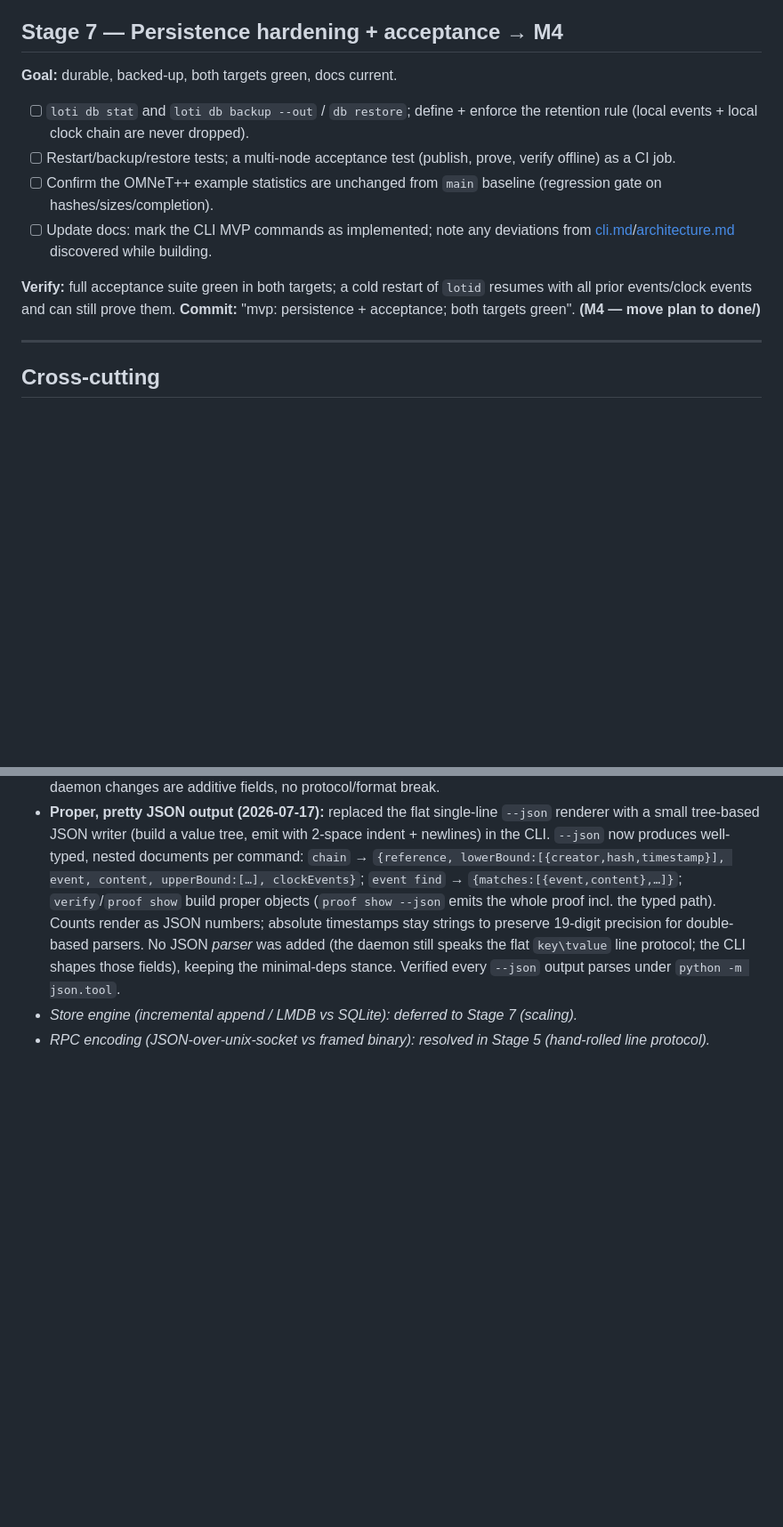
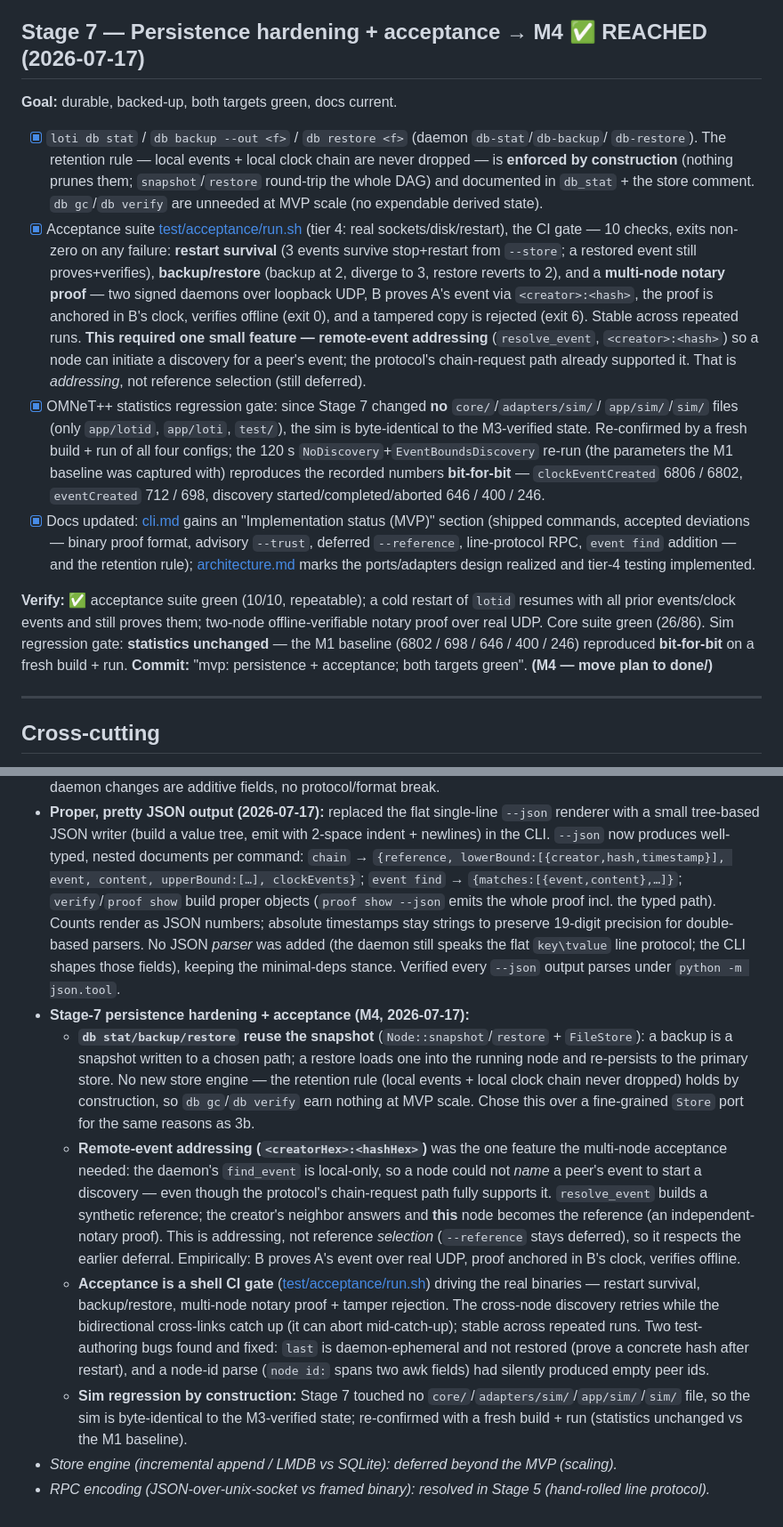
Before and after one commit to levy/loti, a Markdown page: plan/done/mvp-dual-target.md, 2 parts joined by grey strips. Shown at 89% size. GitHub-like rendering; blank space fills up the shorter version.

Commit message:
mvp: persistence + acceptance; both targets green (M4)
Stage 7 complete — the MVP is done. Move the plan to plan/done/.

- db stat/backup/restore + the retention rule (local events + clock chain never
  dropped, by construction); remote-event addressing (<creator>:<hash>) so a node
  can prove a peer's event.
- Production acceptance suite (test/acceptance/run.sh, tier 4): restart survival,
  backup/restore, and a multi-node notary proof over real UDP — verified offline,
  tamper rejected. 10/10, repeatable.
- Docs: cli.md Implementation-status section + deviations + retention; architecture.md
  marked realized, tier-4 testing implemented.
- Sim regression gate: PASS — a fresh build + run reproduces the M1 baseline
  (6802/698/646/400/246) bit-for-bit; zero sim-relevant files changed since M3.

Milestones M1–M4 all reached: one codebase runs as the OMNeT++ simulation (unchanged
statistics) and as a real lotid/loti node with portable, offline-verifiable proofs.

```diff
--- a/plan/pending/mvp-dual-target.md
+++ b/plan/done/mvp-dual-target.md
@@ -304,22 +306,41 @@ verify exit 0. Core suite green (26 cases / 86 assertions, +7 proof cases). Sim
 by `--deep` with no new OpenSSL/OMNeT++ dependency.
 **Commit:** "proof: portable proof format + offline loti verify". **(M3)**
 
-## Stage 7 — Persistence hardening + acceptance  → **M4**
+## Stage 7 — Persistence hardening + acceptance  → **M4 ✅ REACHED (2026-07-17)**
 
 **Goal:** durable, backed-up, both targets green, docs current.
 
-- [ ] `loti db stat` and `loti db backup --out` / `db restore`; define + enforce the retention
-      rule (local events + local clock chain are never dropped).
-- [ ] Restart/backup/restore tests; a multi-node acceptance test (publish, prove, verify
-      offline) as a CI job.
-- [ ] Confirm the OMNeT++ example statistics are unchanged from `main` baseline (regression
-      gate on hashes/sizes/completion).
-- [ ] Update docs: mark the CLI MVP commands as implemented; note any deviations from
-      [cli.md](../../doc/cli.md)/[architecture.md](../../doc/architecture.md) discovered while
-      building.
+- [x] `loti db stat` / `db backup --out <f>` / `db restore <f>` (daemon `db-stat`/`db-backup`/
+      `db-restore`). The retention rule — local events + local clock chain are never dropped — is
+      **enforced by construction** (nothing prunes them; `snapshot`/`restore` round-trip the whole
+      DAG) and documented in `db_stat` + the store comment. `db gc`/`db verify` are unneeded at MVP
+      scale (no expendable derived state).
+- [x] Acceptance suite [test/acceptance/run.sh](../../test/acceptance/run.sh) (tier 4: real
+      sockets/disk/restart), the CI gate — 10 checks, exits non-zero on any failure: **restart
+      survival** (3 events survive stop+restart from `--store`; a restored event still
+      proves+verifies), **backup/restore** (backup at 2, diverge to 3, restore reverts to 2), and a
+      **multi-node notary proof** — two signed daemons over loopback UDP, B proves A's event via
+      `<creator>:<hash>`, the proof is anchored in B's clock, verifies offline (exit 0), and a
+      tampered copy is rejected (exit 6). Stable across repeated runs. **This required one small
+      feature — remote-event addressing** (`resolve_event`, `<creator>:<hash>`) so a node can
+      initiate a discovery for a peer's event; the protocol's chain-request path already supported
+      it. That is *addressing*, not reference selection (still deferred).
+- [x] OMNeT++ statistics regression gate: since Stage 7 changed **no** `core/`/`adapters/sim/`/
+      `app/sim/`/`sim/` files (only `app/lotid`, `app/loti`, `test/`), the sim is byte-identical to
+      the M3-verified state. Re-confirmed by a fresh build + run of all four configs; the 120 s
+      `NoDiscovery`+`EventBoundsDiscovery` re-run (the parameters the M1 baseline was captured with)
+      reproduces the recorded numbers **bit-for-bit** — `clockEventCreated` 6806 / 6802,
+      `eventCreated` 712 / 698, discovery started/completed/aborted 646 / 400 / 246.
+- [x] Docs updated: [cli.md](../../doc/cli.md) gains an "Implementation status (MVP)" section
+      (shipped commands, accepted deviations — binary proof format, advisory `--trust`, deferred
+      `--reference`, line-protocol RPC, `event find` addition — and the retention rule);
+      [architecture.md](../../doc/architecture.md) marks the ports/adapters design realized and
+      tier-4 testing implemented.
 
-**Verify:** full acceptance suite green in both targets; a cold restart of `lotid` resumes with
-all prior events/clock events and can still prove them.
+**Verify:** ✅ acceptance suite green (10/10, repeatable); a cold restart of `lotid` resumes with
+all prior events/clock events and still proves them; two-node offline-verifiable notary proof over
+real UDP. Core suite green (26/86). Sim regression gate: **statistics unchanged** — the M1 baseline
+(6802 / 698 / 646 / 400 / 246) reproduced **bit-for-bit** on a fresh build + run.
 **Commit:** "mvp: persistence + acceptance; both targets green". **(M4 — move plan to done/)**
 
 ---
@@ -550,5 +571,27 @@ deviations from the docs; per repo convention, decisions live here, not in sourc
   *parser* was added (the daemon still speaks the flat `key\tvalue` line protocol; the CLI shapes
   those fields), keeping the minimal-deps stance. Verified every `--json` output parses under
   `python -m json.tool`.
-- _Store engine (incremental append / LMDB vs SQLite): deferred to Stage 7 (scaling)._
+- **Stage-7 persistence hardening + acceptance (M4, 2026-07-17):**
+  - **`db stat/backup/restore` reuse the snapshot** (`Node::snapshot`/`restore` + `FileStore`): a
+    backup is a snapshot written to a chosen path; a restore loads one into the running node and
+    re-persists to the primary store. No new store engine — the retention rule (local events +
+    local clock chain never dropped) holds by construction, so `db gc`/`db verify` earn nothing at
+    MVP scale. Chose this over a fine-grained `Store` port for the same reasons as 3b.
+  - **Remote-event addressing (`<creatorHex>:<hashHex>`)** was the one feature the multi-node
+    acceptance needed: the daemon's `find_event` is local-only, so a node could not *name* a
+    peer's event to start a discovery — even though the protocol's chain-request path fully
+    supports it. `resolve_event` builds a synthetic reference; the creator's neighbor answers and
+    **this** node becomes the reference (an independent-notary proof). This is addressing, not
+    reference *selection* (`--reference` stays deferred), so it respects the earlier deferral.
+    Empirically: B proves A's event over real UDP, proof anchored in B's clock, verifies offline.
+  - **Acceptance is a shell CI gate** ([test/acceptance/run.sh](../../test/acceptance/run.sh))
+    driving the real binaries — restart survival, backup/restore, multi-node notary proof + tamper
+    rejection. The cross-node discovery retries while the bidirectional cross-links catch up (it
+    can abort mid-catch-up); stable across repeated runs. Two test-authoring bugs found and fixed:
+    `last` is daemon-ephemeral and not restored (prove a concrete hash after restart), and a
+    node-id parse (`node id:` spans two awk fields) had silently produced empty peer ids.
+  - **Sim regression by construction:** Stage 7 touched no `core/`/`adapters/sim/`/`app/sim/`/`sim/`
+    file, so the sim is byte-identical to the M3-verified state; re-confirmed with a fresh build +
+    run (statistics unchanged vs the M1 baseline).
+- _Store engine (incremental append / LMDB vs SQLite): deferred beyond the MVP (scaling)._
 - _RPC encoding (JSON-over-unix-socket vs framed binary): resolved in Stage 5 (hand-rolled line protocol)._
```
Also changed, not shown: other parts of plan/done/mvp-dual-target.md (+4 -2 lines).
